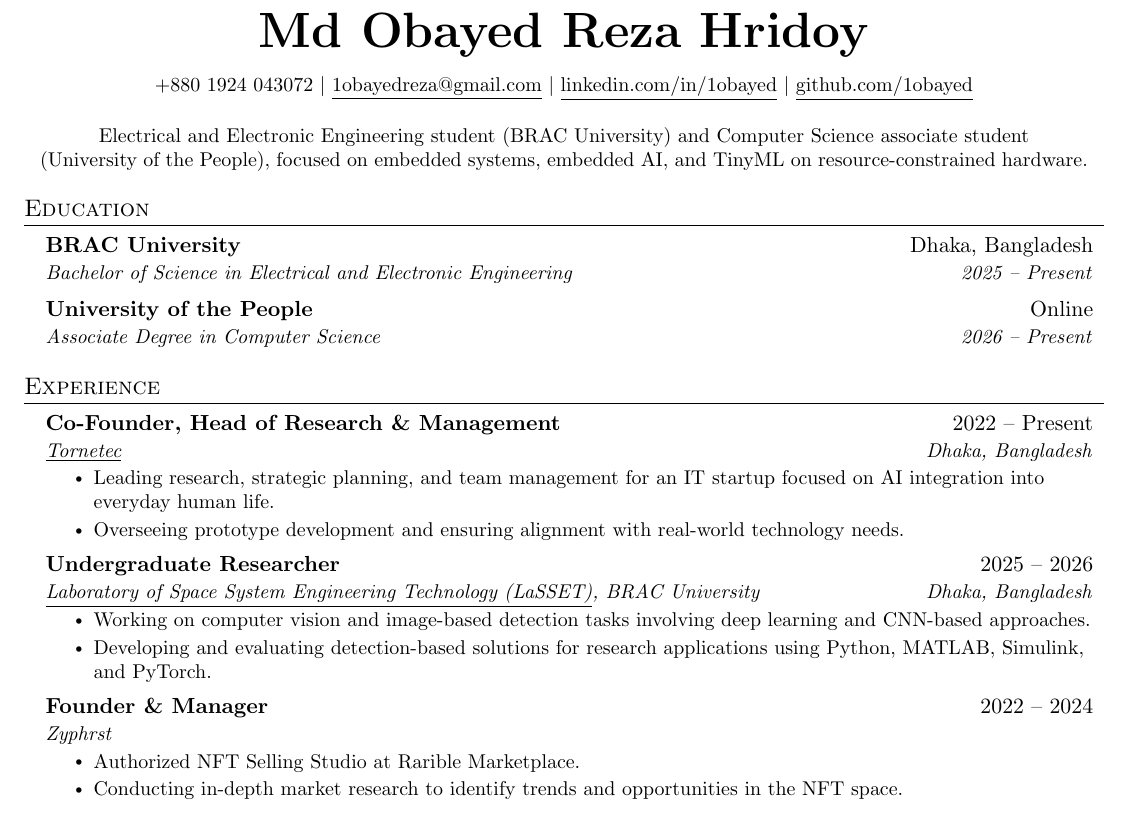
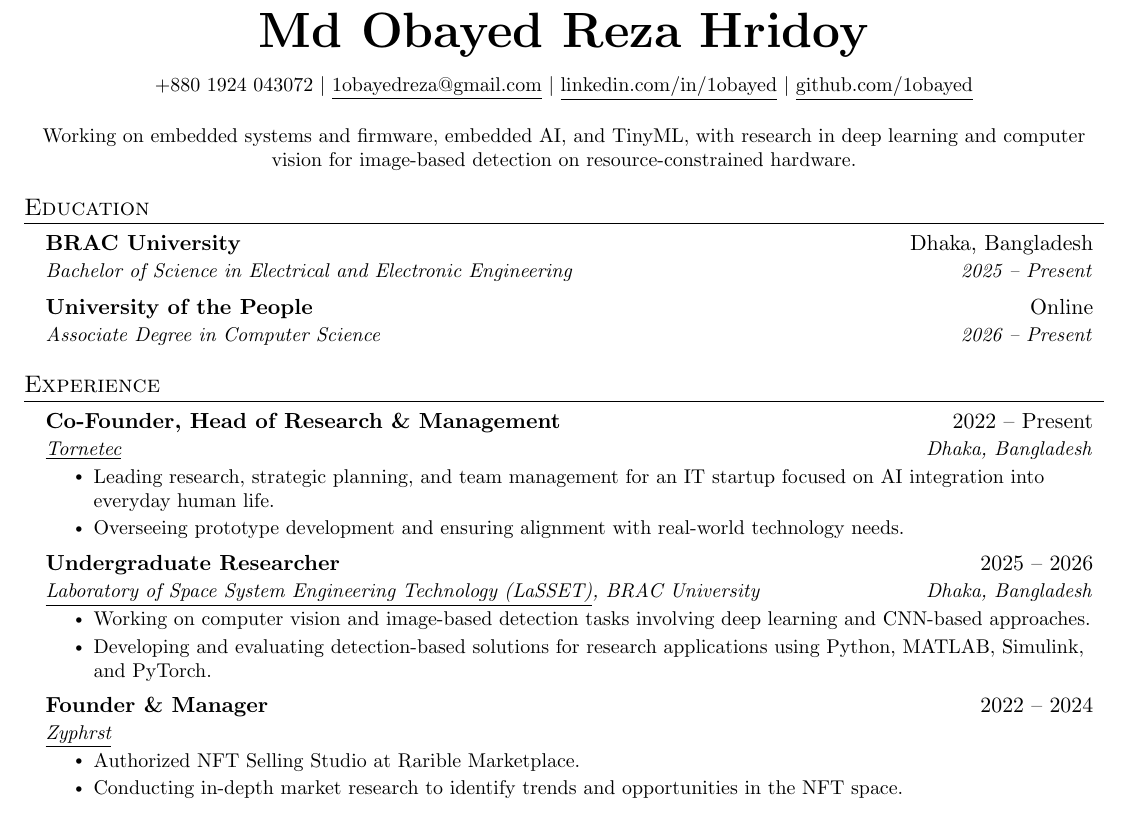
Before and after one commit to 1obayed/Noema, a LaTeX CV (resume-source/resume.tex): part of the page, cut so that both start at the same text. Compiled offline with pdfLaTeX.

Commit message:
Link Zyphrst; résumé summary now covers work and research only
Co-Authored-By: Claude Opus 5.5 <noreply@anthropic.com>
Claude-Session: https://claude.ai/code/session_01MhXf9Z4FNxpLLNmG6oTvdV

```diff
--- a/resume-source/resume.tex
+++ b/resume-source/resume.tex
@@ -71,7 +71,7 @@
 \vspace{-10pt}
 \begin{center}
 \begin{minipage}{0.97\textwidth}
-\centering\small Electrical and Electronic Engineering student (BRAC University) and Computer Science associate student (University~of~the~People), focused on embedded systems, embedded AI, and TinyML on resource-constrained hardware.
+\centering\small Working on embedded systems and firmware, embedded AI, and TinyML, with research in deep learning and computer vision for image-based detection on resource-constrained hardware.
 \end{minipage}
 \end{center}
 \vspace{-12pt}
@@ -95,7 +95,7 @@
         \resumeItem{Working on computer vision and image-based detection tasks involving deep learning and CNN-based approaches.}
         \resumeItem{Developing and evaluating detection-based solutions for research applications using Python, MATLAB, Simulink, and PyTorch.}
       \resumeItemListEnd
-    \resumeSubheading{Founder \& Manager}{2022 -- 2024}{Zyphrst}{}
+    \resumeSubheading{Founder \& Manager}{2022 -- 2024}{\href{https://og.rarible.com/zyphrst}{\underline{Zyphrst}}}{}
       \resumeItemListStart
         \resumeItem{Authorized NFT Selling Studio at Rarible Marketplace.}
         \resumeItem{Conducting in-depth market research to identify trends and opportunities in the NFT space.}
```
Also changed, not shown: 2 other files.
